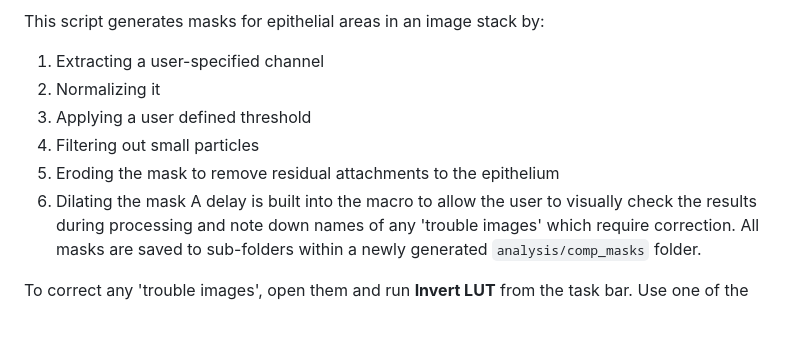
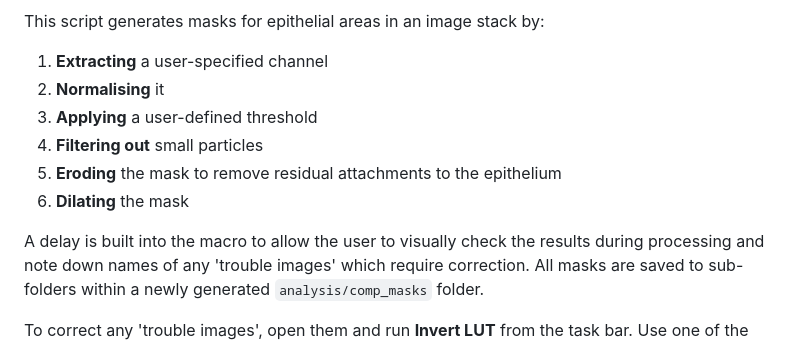
Before and after one commit to CVR-MucosalImmunology/IMC, a Markdown page: README.md, the part around the change. GitHub-like rendering; blank space fills up the shorter version.

```diff
--- a/README.md
+++ b/README.md
@@ -158,12 +158,13 @@ For **epithelial segmentation**, open the ImageJ script `4 ExtractEpiMask.ijm` a
 </p>
 
 This script generates masks for epithelial areas in an image stack by:
-1. Extracting a user-specified channel
-2. Normalizing it
-3. Applying a user defined threshold
-4. Filtering out small particles
-5. Eroding the mask to remove residual attachments to the epithelium
-6. Dilating the mask
+1. **Extracting** a user-specified channel
+2. **Normalising** it
+3. **Applying** a user-defined threshold
+4. **Filtering out** small particles
+5. **Eroding** the mask to remove residual attachments to the epithelium
+6. **Dilating** the mask
+
 A delay is built into the macro to allow the user to visually check the results during processing and note down names of any 'trouble images' which require correction. All masks are saved to sub-folders within a newly generated `analysis/comp_masks` folder.
 
 To correct any 'trouble images', open them and run **Invert LUT** from the task bar. Use one of the selection tools to outline areas for removal. Press the backspace key to delete these areas which will then become black (be assigned a value of `0`). Run **Invert LUT** again so the epithelium is black and the background is white (as shown below), then save the image.
```
